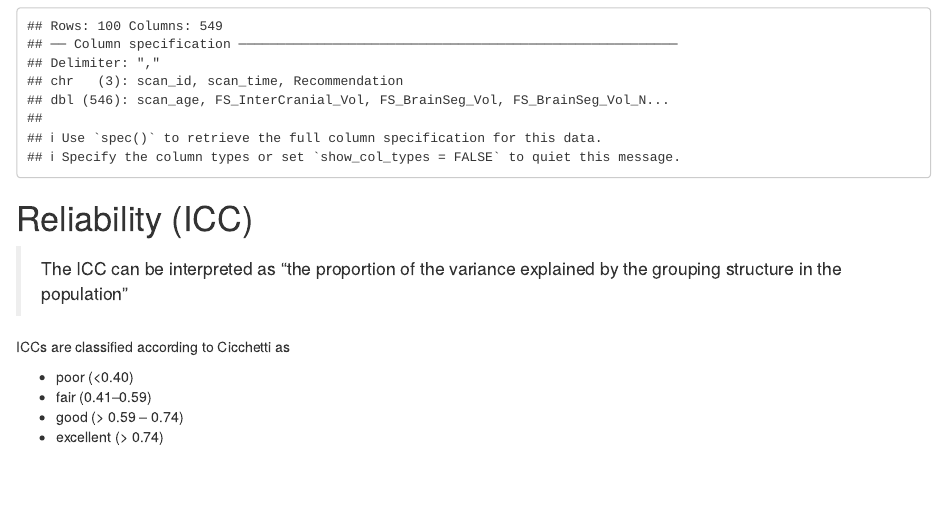
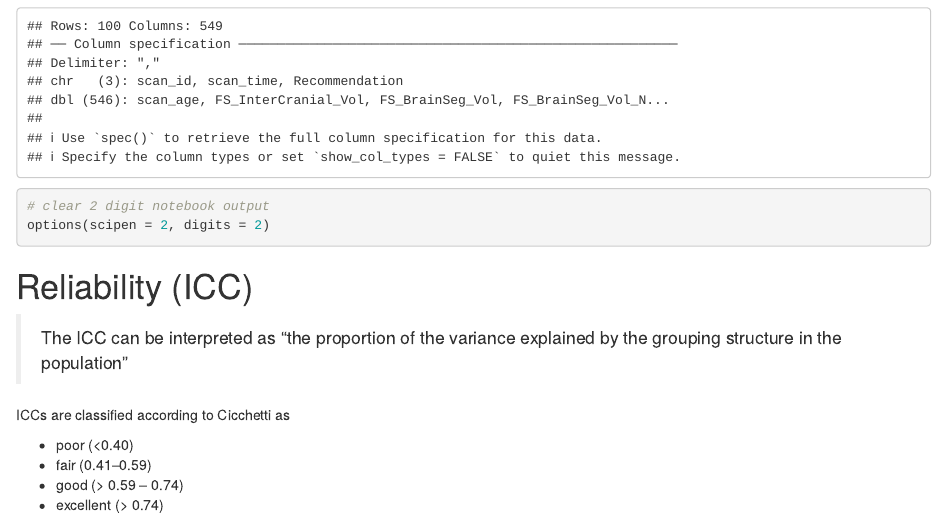
Before and after one commit to GitDro/YouthReliability, an R Markdown document (YouthReliability.Rmd): the page in a window 1100 px wide, from 860 px down. Rendered offline with R 4.5, knitr and Pandoc, with nearby package versions; some code elsewhere in the file could not run offline.

Commit message:
* more readable notebook output * does not change underlying calc

````diff
--- a/YouthReliability.Rmd
+++ b/YouthReliability.Rmd
@@ -33,6 +33,9 @@ library(extrafont) # for additional fonts, such as Roboto condensed
 
 # Data import  ---------------------------
 df <- read_csv("data/youth_scan_rescan.csv")
+
+# clear 2 digit notebook output
+options(scipen = 2, digits = 2)
 ```
 
 
````
